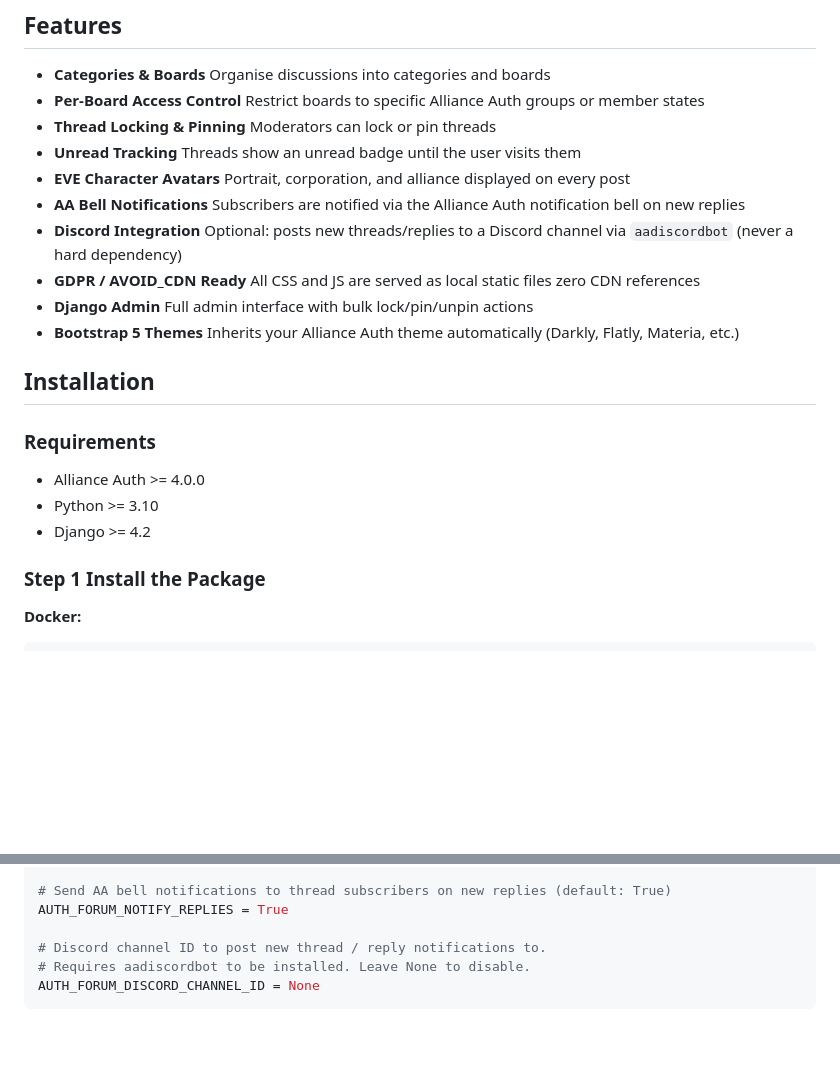
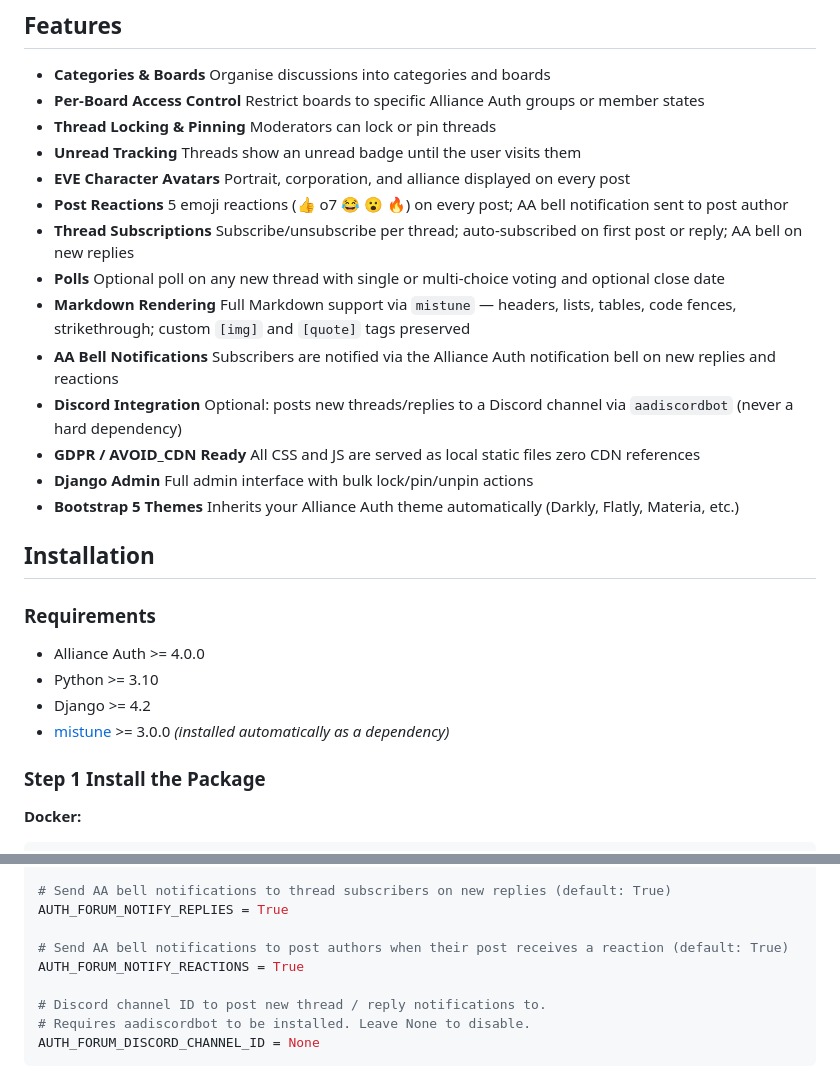
Before and after one commit to Thrainkrilleve/auth-forum, a Markdown page: README.md, 2 parts joined by grey strips. Rendered like a GitHub page; blank space fills up the shorter version.

Commit message:
docs: update README and CHANGELOG for v0.3.0

```diff
--- a/README.md
+++ b/README.md
@@ -14,7 +14,11 @@ A full-featured forum plugin for [Alliance Auth](https://gitlab.com/allianceauth
 - **Thread Locking & Pinning**  Moderators can lock or pin threads
 - **Unread Tracking**  Threads show an unread badge until the user visits them
 - **EVE Character Avatars**  Portrait, corporation, and alliance displayed on every post
-- **AA Bell Notifications**  Subscribers are notified via the Alliance Auth notification bell on new replies
+- **Post Reactions**  5 emoji reactions (👍 o7 😂 😮 🔥) on every post; AA bell notification sent to post author
+- **Thread Subscriptions**  Subscribe/unsubscribe per thread; auto-subscribed on first post or reply; AA bell on new replies
+- **Polls**  Optional poll on any new thread with single or multi-choice voting and optional close date
+- **Markdown Rendering**  Full Markdown support via `mistune` — headers, lists, tables, code fences, strikethrough; custom `[img]` and `[quote]` tags preserved
+- **AA Bell Notifications**  Subscribers are notified via the Alliance Auth notification bell on new replies and reactions
 - **Discord Integration**  Optional: posts new threads/replies to a Discord channel via `aadiscordbot` (never a hard dependency)
 - **GDPR / AVOID_CDN Ready**  All CSS and JS are served as local static files  zero CDN references
 - **Django Admin**  Full admin interface with bulk lock/pin/unpin actions
@@ -27,6 +31,7 @@ A full-featured forum plugin for [Alliance Auth](https://gitlab.com/allianceauth
 - Alliance Auth >= 4.0.0
 - Python >= 3.10
 - Django >= 4.2
+- [mistune](https://github.com/lepture/mistune) >= 3.0.0 *(installed automatically as a dependency)*
 
 ### Step 1  Install the Package
 
@@ -186,6 +191,9 @@ AUTH_FORUM_SEARCH_MIN_LENGTH = 3
 # Send AA bell notifications to thread subscribers on new replies (default: True)
 AUTH_FORUM_NOTIFY_REPLIES = True
 
+# Send AA bell notifications to post authors when their post receives a reaction (default: True)
+AUTH_FORUM_NOTIFY_REACTIONS = True
+
 # Discord channel ID to post new thread / reply notifications to.
 # Requires aadiscordbot to be installed. Leave None to disable.
 AUTH_FORUM_DISCORD_CHANNEL_ID = None
```
Also changed, not shown: CHANGELOG.md (+1 -1 lines).
